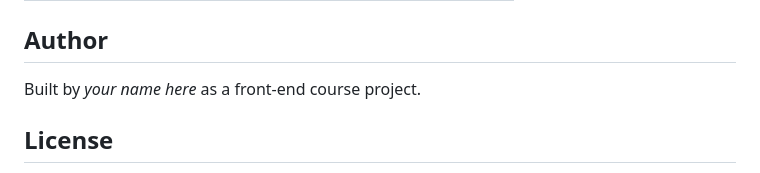
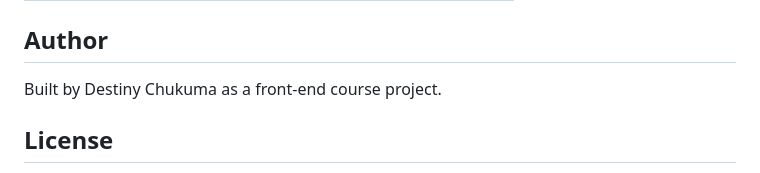
Before and after one commit to iamkumadev/moniepoint-redesign, a Markdown page: README.md, the part around one of its changes. Drawn GitHub-style.

```diff
--- a/README.md
+++ b/README.md
@@ -87,7 +87,7 @@ Then visit `http://localhost:5500`.
 
 ## Author
 
-Built by _your name here_ as a front-end course project.
+Built by Destiny Chukuma as a front-end course project.
 
 ## License
 
```
Also changed, not shown: other parts of README.md (+1 -1 lines).
